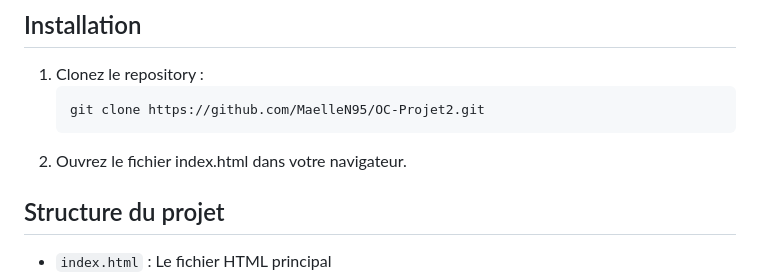
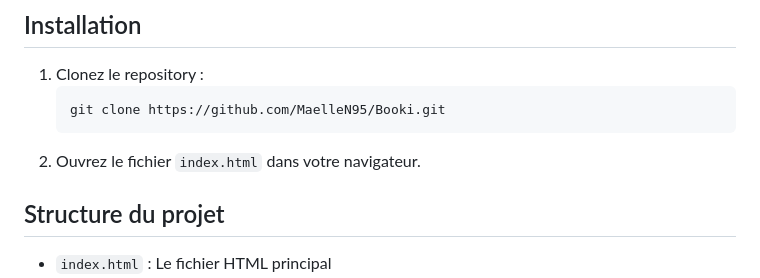
Before and after one commit to MaelleN95/Booki, a Markdown page: README.md, the part around the change. Rendered like a GitHub page.

````diff
--- a/README.md
+++ b/README.md
@@ -32,8 +32,8 @@ Ce projet fait partie de ma formation sur OpenClassrooms pour le parcours [Déve
 ## Installation
 1. Clonez le repository :
    ```bash
-   git clone https://github.com/MaelleN95/OC-Projet2.git
-2. Ouvrez le fichier index.html dans votre navigateur.
+   git clone https://github.com/MaelleN95/Booki.git
+2. Ouvrez le fichier `index.html` dans votre navigateur.
 
 ## Structure du projet
 - `index.html` : Le fichier HTML principal
````
